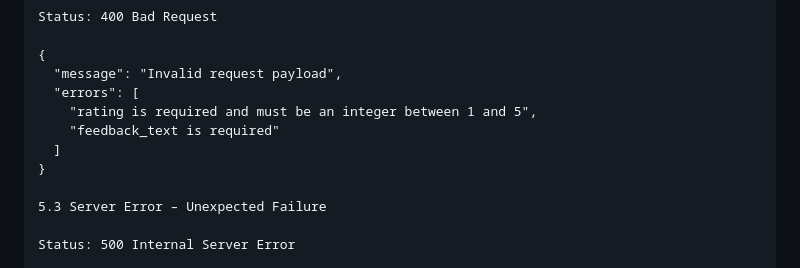
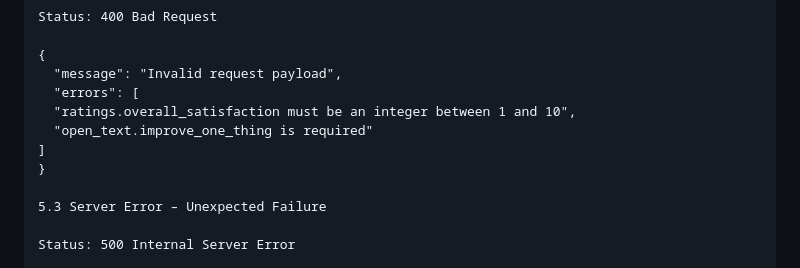
Before and after one commit to FatemehRajabi/insights-hub, a Markdown page: backend/api-contract.md, the part around the change printed below. Rendered like a GitHub page.

```diff
--- a/backend/api-contract.md
+++ b/backend/api-contract.md
@@ -175,9 +175,9 @@ Status: 400 Bad Request
 {
   "message": "Invalid request payload",
   "errors": [
-    "rating is required and must be an integer between 1 and 5",
-    "feedback_text is required"
-  ]
+  "ratings.overall_satisfaction must be an integer between 1 and 10",
+  "open_text.improve_one_thing is required"
+]
 }
 
 5.3 Server Error – Unexpected Failure
```
Also changed, not shown: other parts of backend/api-contract.md (+31 -31 lines).
